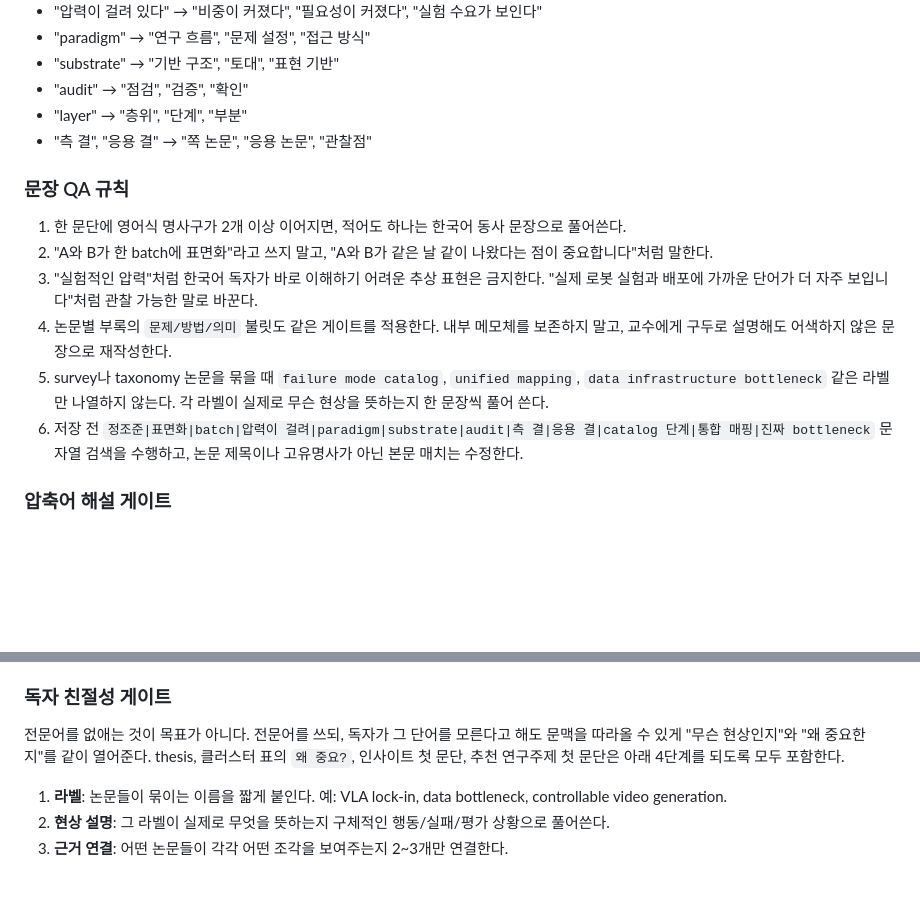
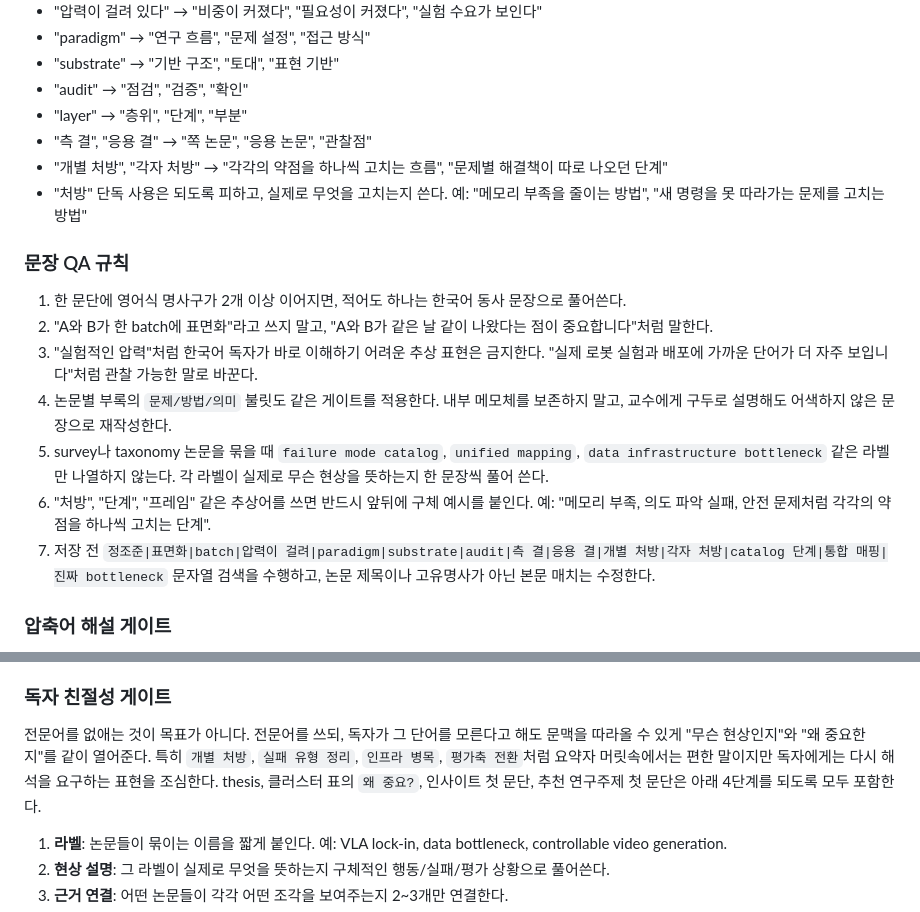
Before and after one commit to gisbi-kim/arxiv-daily-summary, a Markdown page: prompts/instruction_v20260509.md, 2 parts joined by grey strips. Drawn GitHub-style; blank space fills up the shorter version.

Commit message:
Clarify abstract Korean phrasing rules

```diff
--- a/prompts/instruction_v20260509.md
+++ b/prompts/instruction_v20260509.md
@@ -767,6 +767,8 @@ Backup prompt vYYYYMMDD (sanitized)
 - "audit" → "점검", "검증", "확인"
 - "layer" → "층위", "단계", "부분"
 - "측 결", "응용 결" → "쪽 논문", "응용 논문", "관찰점"
+- "개별 처방", "각자 처방" → "각각의 약점을 하나씩 고치는 흐름", "문제별 해결책이 따로 나오던 단계"
+- "처방" 단독 사용은 되도록 피하고, 실제로 무엇을 고치는지 쓴다. 예: "메모리 부족을 줄이는 방법", "새 명령을 못 따라가는 문제를 고치는 방법"
 
 ### 문장 QA 규칙
 
@@ -775,7 +777,8 @@ Backup prompt vYYYYMMDD (sanitized)
 3. "실험적인 압력"처럼 한국어 독자가 바로 이해하기 어려운 추상 표현은 금지한다. "실제 로봇 실험과 배포에 가까운 단어가 더 자주 보입니다"처럼 관찰 가능한 말로 바꾼다.
 4. 논문별 부록의 `문제/방법/의미` 불릿도 같은 게이트를 적용한다. 내부 메모체를 보존하지 말고, 교수에게 구두로 설명해도 어색하지 않은 문장으로 재작성한다.
 5. survey나 taxonomy 논문을 묶을 때 `failure mode catalog`, `unified mapping`, `data infrastructure bottleneck` 같은 라벨만 나열하지 않는다. 각 라벨이 실제로 무슨 현상을 뜻하는지 한 문장씩 풀어 쓴다.
-6. 저장 전 `정조준|표면화|batch|압력이 걸려|paradigm|substrate|audit|측 결|응용 결|catalog 단계|통합 매핑|진짜 bottleneck` 문자열 검색을 수행하고, 논문 제목이나 고유명사가 아닌 본문 매치는 수정한다.
+6. "처방", "단계", "프레임" 같은 추상어를 쓰면 반드시 앞뒤에 구체 예시를 붙인다. 예: "메모리 부족, 의도 파악 실패, 안전 문제처럼 각각의 약점을 하나씩 고치는 단계".
+7. 저장 전 `정조준|표면화|batch|압력이 걸려|paradigm|substrate|audit|측 결|응용 결|개별 처방|각자 처방|catalog 단계|통합 매핑|진짜 bottleneck` 문자열 검색을 수행하고, 논문 제목이나 고유명사가 아닌 본문 매치는 수정한다.
 
 ### 압축어 해설 게이트
 
@@ -791,7 +794,7 @@ Backup prompt vYYYYMMDD (sanitized)
 
 ### 독자 친절성 게이트
 
-전문어를 없애는 것이 목표가 아니다. 전문어를 쓰되, 독자가 그 단어를 모른다고 해도 문맥을 따라올 수 있게 "무슨 현상인지"와 "왜 중요한지"를 같이 열어준다. thesis, 클러스터 표의 `왜 중요?`, 인사이트 첫 문단, 추천 연구주제 첫 문단은 아래 4단계를 되도록 모두 포함한다.
+전문어를 없애는 것이 목표가 아니다. 전문어를 쓰되, 독자가 그 단어를 모른다고 해도 문맥을 따라올 수 있게 "무슨 현상인지"와 "왜 중요한지"를 같이 열어준다. 특히 `개별 처방`, `실패 유형 정리`, `인프라 병목`, `평가축 전환`처럼 요약자 머릿속에서는 편한 말이지만 독자에게는 다시 해석을 요구하는 표현을 조심한다. thesis, 클러스터 표의 `왜 중요?`, 인사이트 첫 문단, 추천 연구주제 첫 문단은 아래 4단계를 되도록 모두 포함한다.
 
 1. **라벨**: 논문들이 묶이는 이름을 짧게 붙인다. 예: VLA lock-in, data bottleneck, controllable video generation.
 2. **현상 설명**: 그 라벨이 실제로 무엇을 뜻하는지 구체적인 행동/실패/평가 상황으로 풀어쓴다.
```
